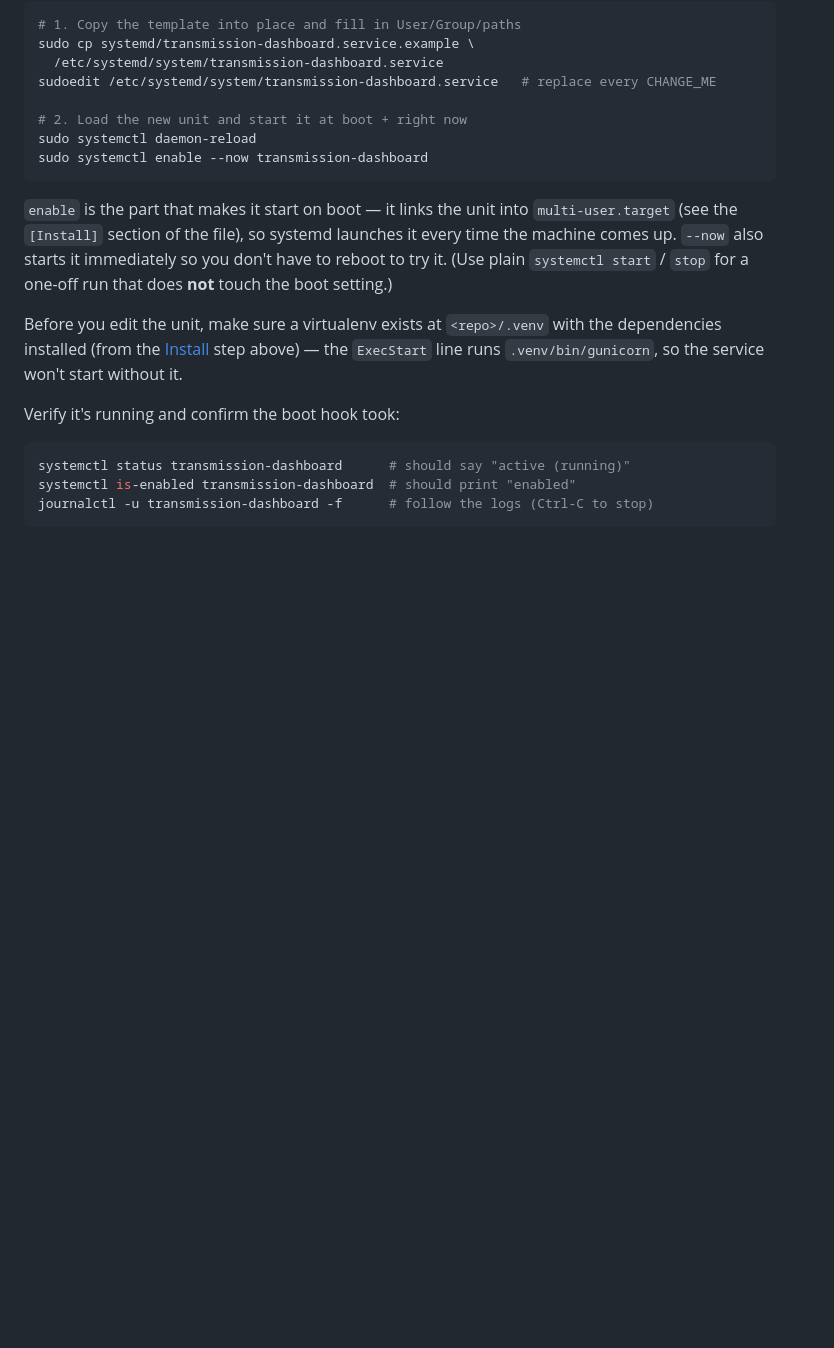
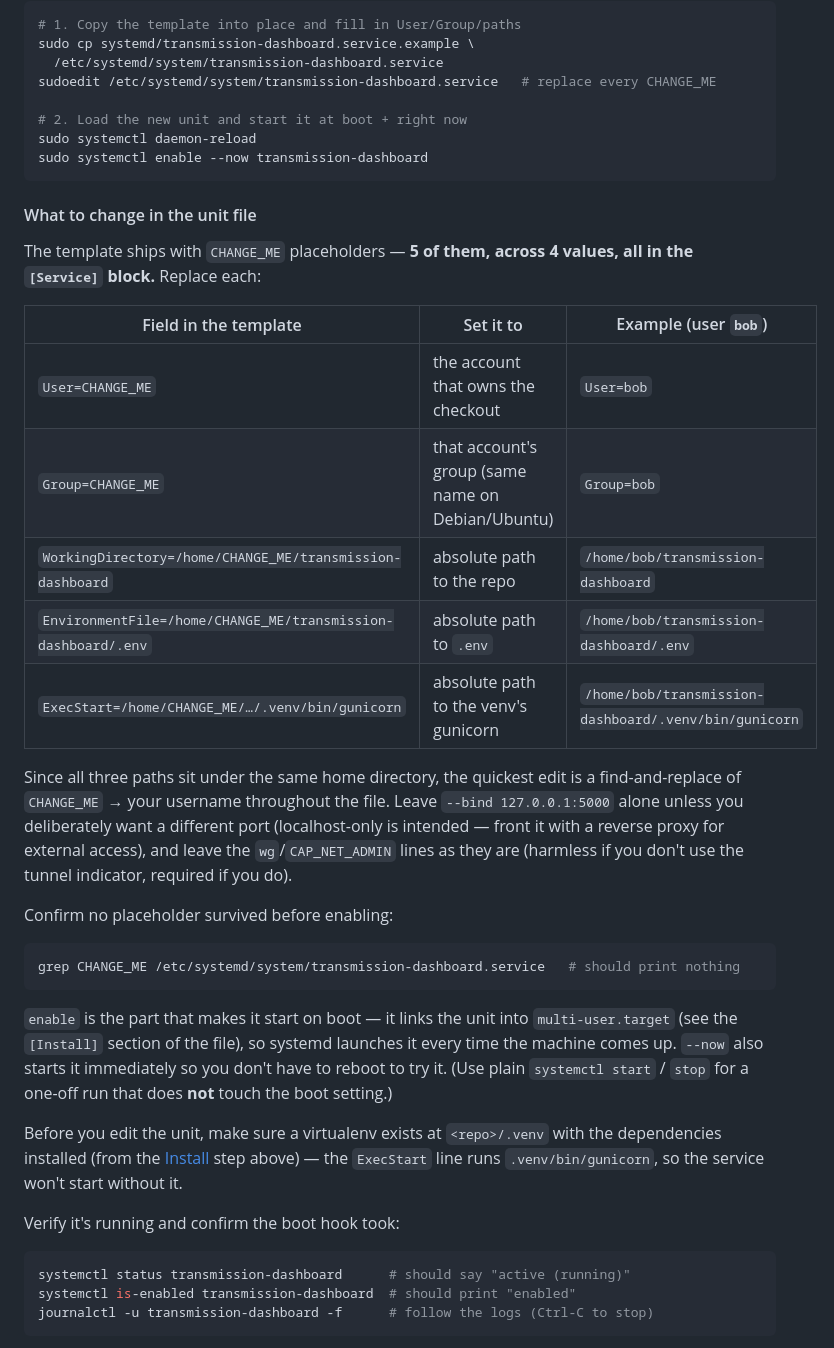
Before and after one commit to Amplify-Maverick/transmission-dashboard, a Markdown page: README.md, the part around the change. GitHub-like rendering; blank space fills up the shorter version.

Commit message:
README: document the CHANGE_ME fields in the systemd unit template
Add a "What to change in the unit file" table spelling out all five
CHANGE_ME placeholders (User/Group/WorkingDirectory/EnvironmentFile/
ExecStart), the find-and-replace tip, what to leave alone (bind
address, wg/CAP_NET_ADMIN lines), and a grep sanity check.

Co-Authored-By: Claude Opus 4.8 <noreply@anthropic.com>
Claude-Session: https://claude.ai/code/session_011emHHE4Z6oY8THSazZn8dD

````diff
--- a/README.md
+++ b/README.md
@@ -156,6 +156,32 @@ sudoedit /etc/systemd/system/transmission-dashboard.service   # replace every CH
 # 2. Load the new unit and start it at boot + right now
 sudo systemctl daemon-reload
 sudo systemctl enable --now transmission-dashboard
+```
+
+#### What to change in the unit file
+
+The template ships with `CHANGE_ME` placeholders — **5 of them, across 4
+values, all in the `[Service]` block.** Replace each:
+
+| Field in the template | Set it to | Example (user `bob`) |
+|-----------------------|-----------|----------------------|
+| `User=CHANGE_ME` | the account that owns the checkout | `User=bob` |
+| `Group=CHANGE_ME` | that account's group (same name on Debian/Ubuntu) | `Group=bob` |
+| `WorkingDirectory=/home/CHANGE_ME/transmission-dashboard` | absolute path to the repo | `/home/bob/transmission-dashboard` |
+| `EnvironmentFile=/home/CHANGE_ME/transmission-dashboard/.env` | absolute path to `.env` | `/home/bob/transmission-dashboard/.env` |
+| `ExecStart=/home/CHANGE_ME/…/.venv/bin/gunicorn` | absolute path to the venv's gunicorn | `/home/bob/transmission-dashboard/.venv/bin/gunicorn` |
+
+Since all three paths sit under the same home directory, the quickest edit is
+a find-and-replace of `CHANGE_ME` → your username throughout the file. Leave
+`--bind 127.0.0.1:5000` alone unless you deliberately want a different port
+(localhost-only is intended — front it with a reverse proxy for external
+access), and leave the `wg`/`CAP_NET_ADMIN` lines as they are (harmless if you
+don't use the tunnel indicator, required if you do).
+
+Confirm no placeholder survived before enabling:
+
+```bash
+grep CHANGE_ME /etc/systemd/system/transmission-dashboard.service   # should print nothing
 ```
 
 `enable` is the part that makes it start on boot — it links the unit into
````
